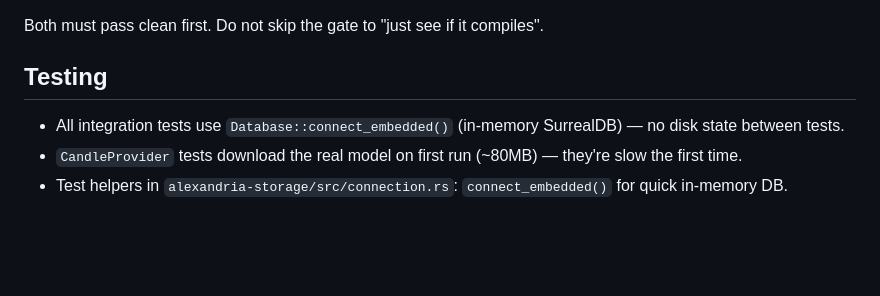
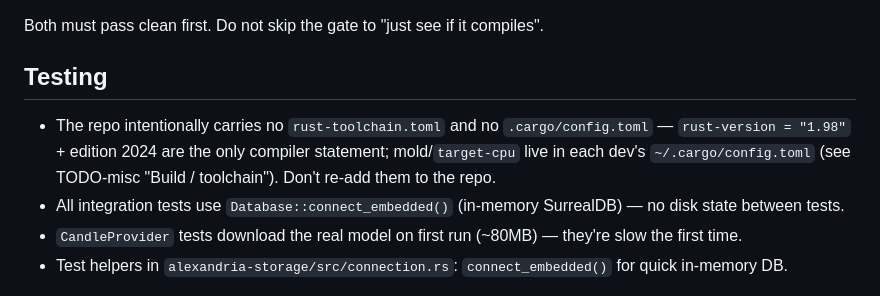
Before and after one commit to cebarks/alexandria, a Markdown page: CLAUDE.md, the part around the change. Drawn GitHub-style; blank space fills up the shorter version.

Commit message:
docs: record that repo carries no toolchain/linker config on purpose
rust-version=1.98 + edition 2024 are the only compiler statement in-tree;
mold and target-cpu are per-machine ~/.cargo/config.toml concerns. Notes it
in CLAUDE.md so nobody re-adds rust-toolchain.toml or .cargo/config.toml.

```diff
--- a/CLAUDE.md
+++ b/CLAUDE.md
@@ -51,6 +51,7 @@ Both must pass clean first. Do not skip the gate to "just see if it compiles".
 
 ## Testing
 
+- The repo intentionally carries no `rust-toolchain.toml` and no `.cargo/config.toml` — `rust-version = "1.98"` + edition 2024 are the only compiler statement; mold/`target-cpu` live in each dev's `~/.cargo/config.toml` (see TODO-misc "Build / toolchain"). Don't re-add them to the repo.
 - All integration tests use `Database::connect_embedded()` (in-memory SurrealDB) — no disk state between tests.
 - `CandleProvider` tests download the real model on first run (~80MB) — they're slow the first time.
 - Test helpers in `alexandria-storage/src/connection.rs`: `connect_embedded()` for quick in-memory DB.
```
